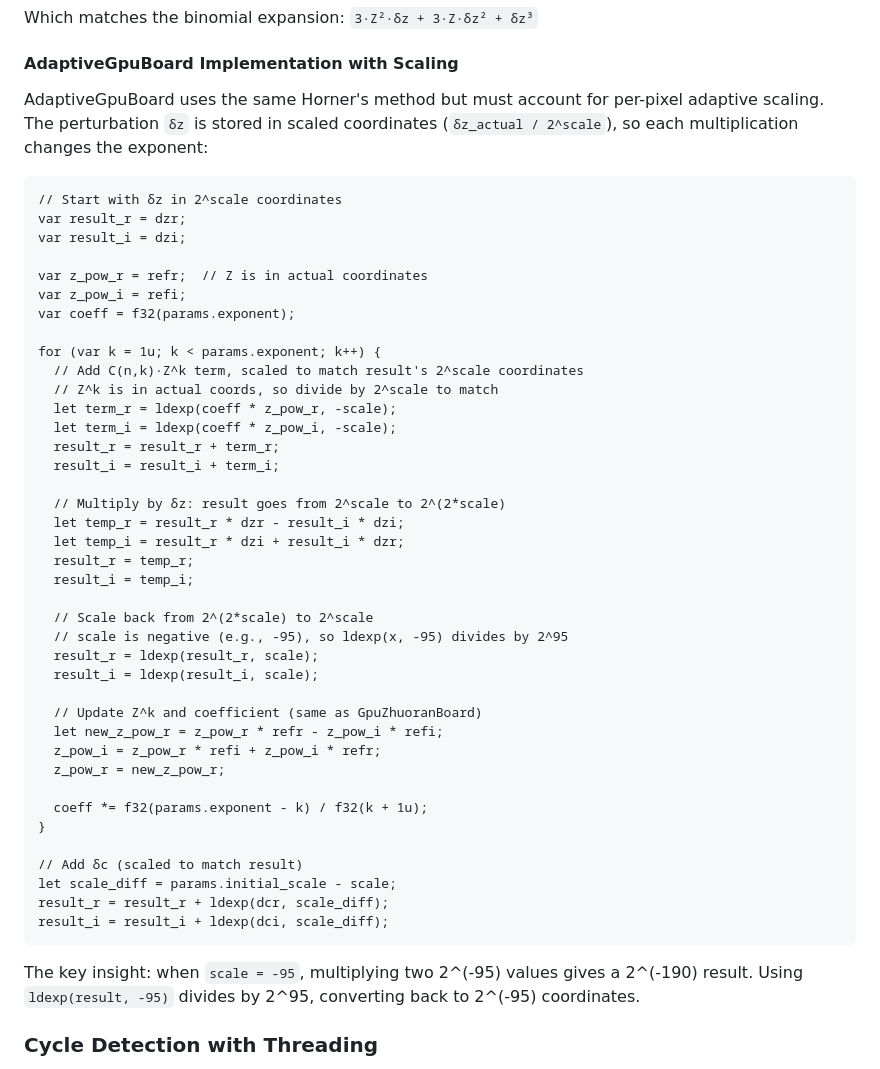
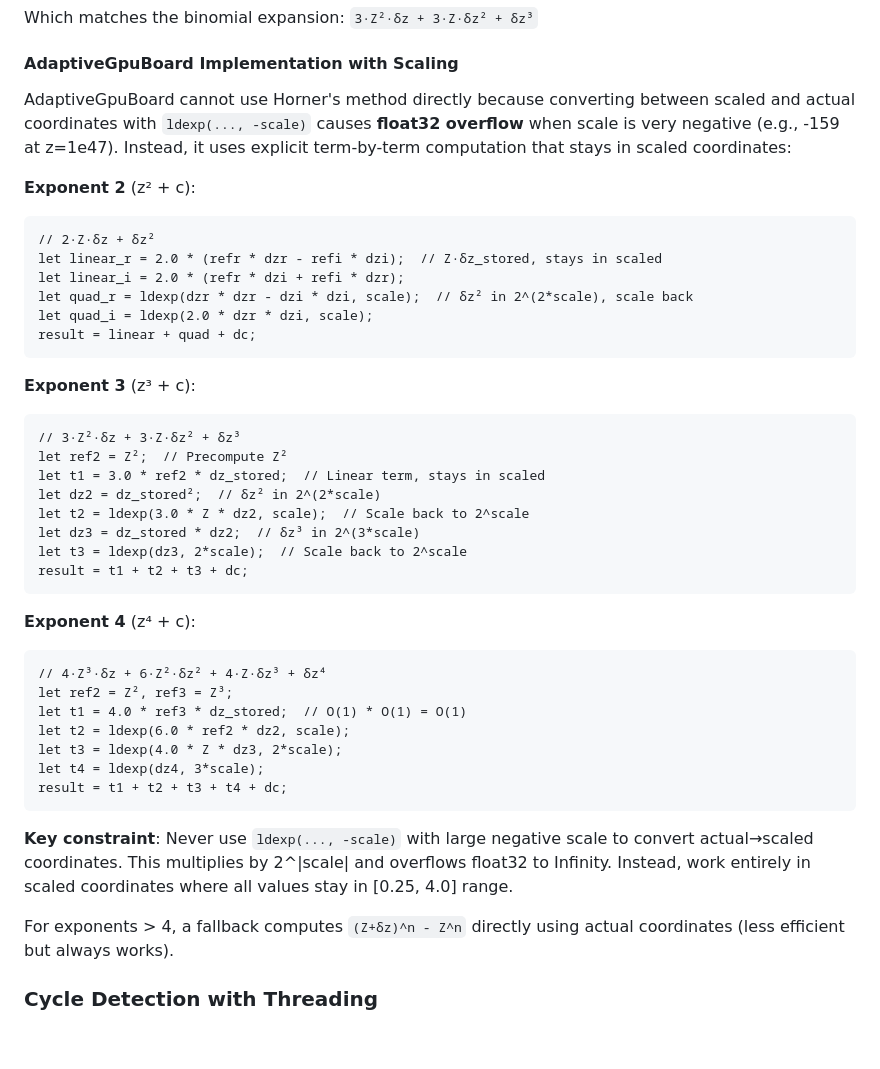
Before and after one commit to davidbau/mandelbrot, a Markdown page: docs/GPU-SHADERS.md, the part around the change. GitHub-like rendering; blank space fills up the shorter version.

Commit message:
docs: update AdaptiveGpuBoard binomial expansion to reflect explicit implementation
Document the float32 overflow issue with Horner's method and explain the explicit term-by-term approach for exponents 2-4.

````diff
--- a/docs/GPU-SHADERS.md
+++ b/docs/GPU-SHADERS.md
@@ -234,51 +234,44 @@ Which matches the binomial expansion: `3·Z²·δz + 3·Z·δz² + δz³`
 
 #### AdaptiveGpuBoard Implementation with Scaling
 
-AdaptiveGpuBoard uses the same Horner's method but must account for per-pixel adaptive scaling. The perturbation `δz` is stored in scaled coordinates (`δz_actual / 2^scale`), so each multiplication changes the exponent:
+AdaptiveGpuBoard cannot use Horner's method directly because converting between scaled and actual coordinates with `ldexp(..., -scale)` causes **float32 overflow** when scale is very negative (e.g., -159 at z=1e47). Instead, it uses explicit term-by-term computation that stays in scaled coordinates:
 
+**Exponent 2** (z² + c):
 ```wgsl
-// Start with δz in 2^scale coordinates
-var result_r = dzr;
-var result_i = dzi;
-
-var z_pow_r = refr;  // Z is in actual coordinates
-var z_pow_i = refi;
-var coeff = f32(params.exponent);
-
-for (var k = 1u; k < params.exponent; k++) {
-  // Add C(n,k)·Z^k term, scaled to match result's 2^scale coordinates
-  // Z^k is in actual coords, so divide by 2^scale to match
-  let term_r = ldexp(coeff * z_pow_r, -scale);
-  let term_i = ldexp(coeff * z_pow_i, -scale);
-  result_r = result_r + term_r;
-  result_i = result_i + term_i;
-
-  // Multiply by δz: result goes from 2^scale to 2^(2*scale)
-  let temp_r = result_r * dzr - result_i * dzi;
-  let temp_i = result_r * dzi + result_i * dzr;
-  result_r = temp_r;
-  result_i = temp_i;
-
-  // Scale back from 2^(2*scale) to 2^scale
-  // scale is negative (e.g., -95), so ldexp(x, -95) divides by 2^95
-  result_r = ldexp(result_r, scale);
-  result_i = ldexp(result_i, scale);
-
-  // Update Z^k and coefficient (same as GpuZhuoranBoard)
-  let new_z_pow_r = z_pow_r * refr - z_pow_i * refi;
-  z_pow_i = z_pow_r * refi + z_pow_i * refr;
-  z_pow_r = new_z_pow_r;
-
-  coeff *= f32(params.exponent - k) / f32(k + 1u);
-}
-
-// Add δc (scaled to match result)
-let scale_diff = params.initial_scale - scale;
-result_r = result_r + ldexp(dcr, scale_diff);
-result_i = result_i + ldexp(dci, scale_diff);
+// 2·Z·δz + δz²
+let linear_r = 2.0 * (refr * dzr - refi * dzi);  // Z·δz_stored, stays in scaled
+let linear_i = 2.0 * (refr * dzi + refi * dzr);
+let quad_r = ldexp(dzr * dzr - dzi * dzi, scale);  // δz² in 2^(2*scale), scale back
+let quad_i = ldexp(2.0 * dzr * dzi, scale);
+result = linear + quad + dc;
 ```
 
-The key insight: when `scale = -95`, multiplying two 2^(-95) values gives a 2^(-190) result. Using `ldexp(result, -95)` divides by 2^95, converting back to 2^(-95) coordinates.
+**Exponent 3** (z³ + c):
+```wgsl
+// 3·Z²·δz + 3·Z·δz² + δz³
+let ref2 = Z²;  // Precompute Z²
+let t1 = 3.0 * ref2 * dz_stored;  // Linear term, stays in scaled
+let dz2 = dz_stored²;  // δz² in 2^(2*scale)
+let t2 = ldexp(3.0 * Z * dz2, scale);  // Scale back to 2^scale
+let dz3 = dz_stored * dz2;  // δz³ in 2^(3*scale)
+let t3 = ldexp(dz3, 2*scale);  // Scale back to 2^scale
+result = t1 + t2 + t3 + dc;
+```
+
+**Exponent 4** (z⁴ + c):
+```wgsl
+// 4·Z³·δz + 6·Z²·δz² + 4·Z·δz³ + δz⁴
+let ref2 = Z², ref3 = Z³;
+let t1 = 4.0 * ref3 * dz_stored;  // O(1) * O(1) = O(1)
+let t2 = ldexp(6.0 * ref2 * dz2, scale);
+let t3 = ldexp(4.0 * Z * dz3, 2*scale);
+let t4 = ldexp(dz4, 3*scale);
+result = t1 + t2 + t3 + t4 + dc;
+```
+
+**Key constraint**: Never use `ldexp(..., -scale)` with large negative scale to convert actual→scaled coordinates. This multiplies by 2^|scale| and overflows float32 to Infinity. Instead, work entirely in scaled coordinates where all values stay in [0.25, 4.0] range.
+
+For exponents > 4, a fallback computes `(Z+δz)^n - Z^n` directly using actual coordinates (less efficient but always works).
 
 ### Cycle Detection with Threading
 
````
